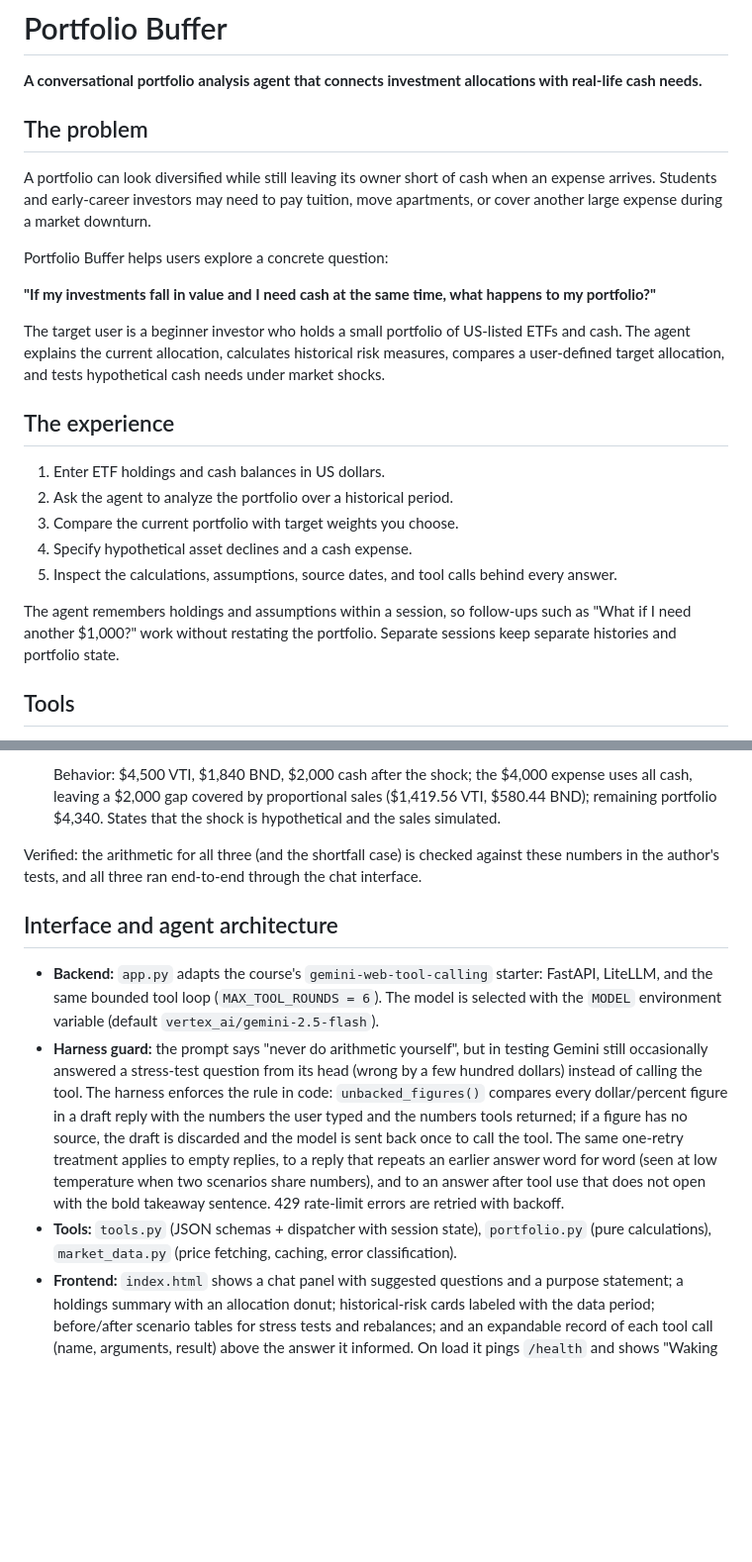
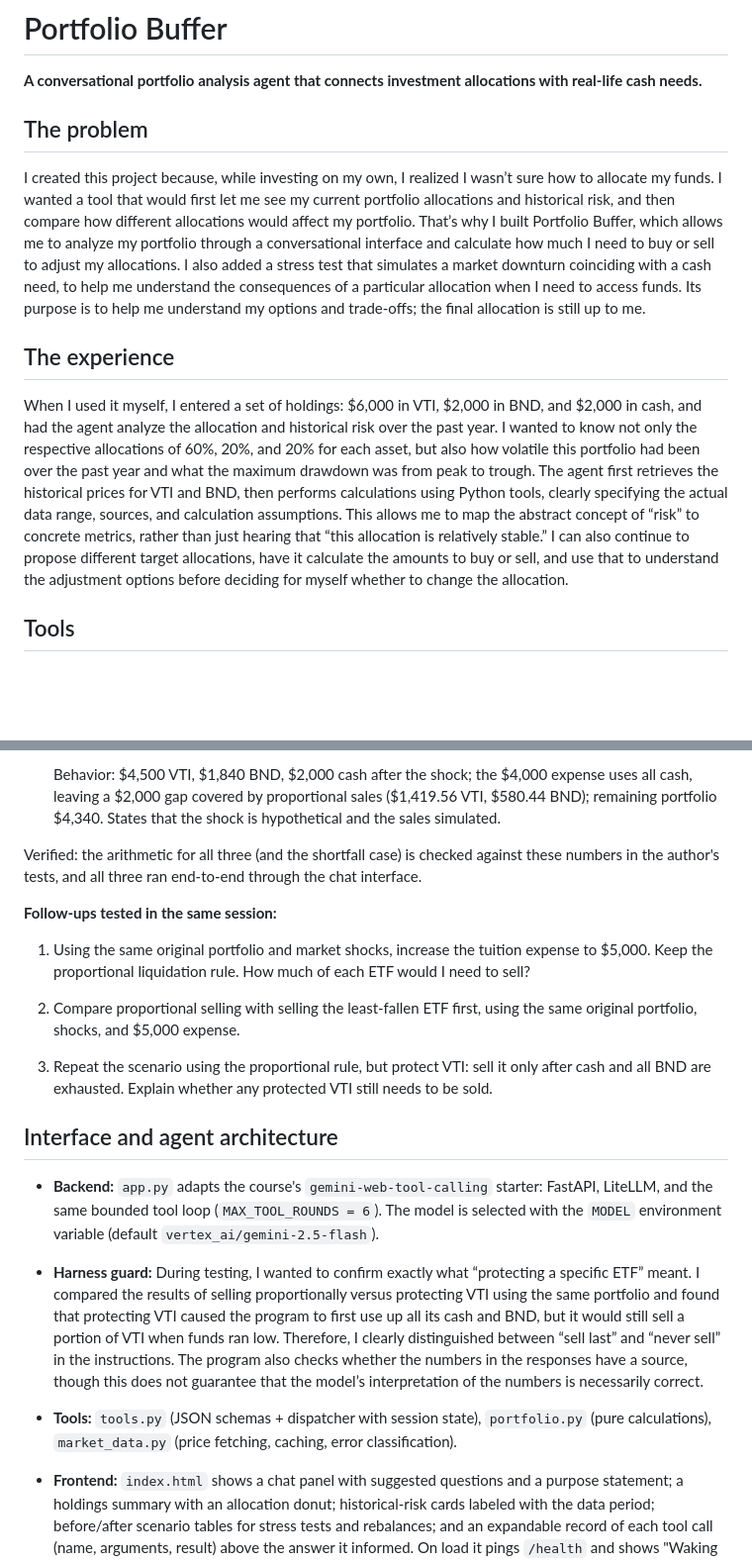
Before and after one commit to dj5301/portfolio-agent, a Markdown page: README.md, 2 parts joined by grey strips. Shown at 99% size. Rendered like a GitHub page; blank space fills up the shorter version.

Commit message:
update readme to make it clear to read
Co-authored-by: Cursor <cursoragent@cursor.com>

```diff
--- a/README.md
+++ b/README.md
@@ -2,26 +2,15 @@
 
 **A conversational portfolio analysis agent that connects investment allocations with real-life cash needs.**
 
-
 ## The problem
 
-A portfolio can look diversified while still leaving its owner short of cash when an expense arrives. Students and early-career investors may need to pay tuition, move apartments, or cover another large expense during a market downturn.
+I created this project because, while investing on my own, I realized I wasn’t sure how to allocate my funds. I wanted a tool that would first let me see my current portfolio allocations and historical risk, and then compare how different allocations would affect my portfolio. That’s why I built Portfolio Buffer, which allows me to analyze my portfolio through a conversational interface and calculate how much I need to buy or sell to adjust my allocations. I also added a stress test that simulates a market downturn coinciding with a cash need, to help me understand the consequences of a particular allocation when I need to access funds. Its purpose is to help me understand my options and trade-offs; the final allocation is still up to me.
 
-Portfolio Buffer helps users explore a concrete question:
-
-**"If my investments fall in value and I need cash at the same time, what happens to my portfolio?"**
-
-The target user is a beginner investor who holds a small portfolio of US-listed ETFs and cash. The agent explains the current allocation, calculates historical risk measures, compares a user-defined target allocation, and tests hypothetical cash needs under market shocks.
 
 ## The experience
 
-1. Enter ETF holdings and cash balances in US dollars.
-2. Ask the agent to analyze the portfolio over a historical period.
-3. Compare the current portfolio with target weights you choose.
-4. Specify hypothetical asset declines and a cash expense.
-5. Inspect the calculations, assumptions, source dates, and tool calls behind every answer.
+When I used it myself, I entered a set of holdings: $6,000 in VTI, $2,000 in BND, and $2,000 in cash, and had the agent analyze the allocation and historical risk over the past year. I wanted to know not only the respective allocations of 60%, 20%, and 20% for each asset, but also how volatile this portfolio had been over the past year and what the maximum drawdown was from peak to trough. The agent first retrieves the historical prices for VTI and BND, then performs calculations using Python tools, clearly specifying the actual data range, sources, and calculation assumptions. This allows me to map the abstract concept of “risk” to concrete metrics, rather than just hearing that “this allocation is relatively stable.” I can also continue to propose different target allocations, have it calculate the amounts to buy or sell, and use that to understand the adjustment options before deciding for myself whether to change the allocation.
 
-The agent remembers holdings and assumptions within a session, so follow-ups such as "What if I need another $1,000?" work without restating the portfolio. Separate sessions keep separate histories and portfolio state.
 
 ## Tools
 
@@ -96,11 +88,27 @@ Grader test cases. Amounts, weights, and shocks are demonstration inputs, not in
 
 Verified: the arithmetic for all three (and the shortfall case) is checked against these numbers in the author's tests, and all three ran end-to-end through the chat interface.
 
+**Follow-ups tested in the same session:**
+
+1. Using the same original portfolio and market shocks, increase
+   the tuition expense to $5,000. Keep the proportional liquidation
+   rule. How much of each ETF would I need to sell?
+
+2. Compare proportional selling with selling the least-fallen ETF
+   first, using the same original portfolio, shocks, and $5,000 expense.
+
+3. Repeat the scenario using the proportional rule, but protect VTI:
+   sell it only after cash and all BND are exhausted.
+   Explain whether any protected VTI still needs to be sold.
+
 ## Interface and agent architecture
 
 - **Backend:** `app.py` adapts the course's `gemini-web-tool-calling` starter: FastAPI, LiteLLM, and the same bounded tool loop (`MAX_TOOL_ROUNDS = 6`). The model is selected with the `MODEL` environment variable (default `vertex_ai/gemini-2.5-flash`).
-- **Harness guard:** the prompt says "never do arithmetic yourself", but in testing Gemini still occasionally answered a stress-test question from its head (wrong by a few hundred dollars) instead of calling the tool. The harness enforces the rule in code: `unbacked_figures()` compares every dollar/percent figure in a draft reply with the numbers the user typed and the numbers tools returned; if a figure has no source, the draft is discarded and the model is sent back once to call the tool. The same one-retry treatment applies to empty replies, to a reply that repeats an earlier answer word for word (seen at low temperature when two scenarios share numbers), and to an answer after tool use that does not open with the bold takeaway sentence. 429 rate-limit errors are retried with backoff.
+
+- **Harness guard:** During testing, I wanted to confirm exactly what “protecting a specific ETF” meant. I compared the results of selling proportionally versus protecting VTI using the same portfolio and found that protecting VTI caused the program to first use up all its cash and BND, but it would still sell a portion of VTI when funds ran low. Therefore, I clearly distinguished between “sell last” and “never sell” in the instructions. The program also checks whether the numbers in the responses have a source, though this does not guarantee that the model’s interpretation of the numbers is necessarily correct.
+
 - **Tools:** `tools.py` (JSON schemas + dispatcher with session state), `portfolio.py` (pure calculations), `market_data.py` (price fetching, caching, error classification).
+
 - **Frontend:** `index.html` shows a chat panel with suggested questions and a purpose statement; a holdings summary with an allocation donut; historical-risk cards labeled with the data period; before/after scenario tables for stress tests and rebalances; and an expandable record of each tool call (name, arguments, result) above the answer it informed. On load it pings `/health` and shows "Waking up the server…" while a scaled-to-zero Cloud Run instance starts. Every answer opens with one bold sentence stating what the numbers mean for the user before the details.
 
 The `/chat` response preserves the starter contract:
```
Also changed, not shown: other parts of README.md (+11 -19 lines).
